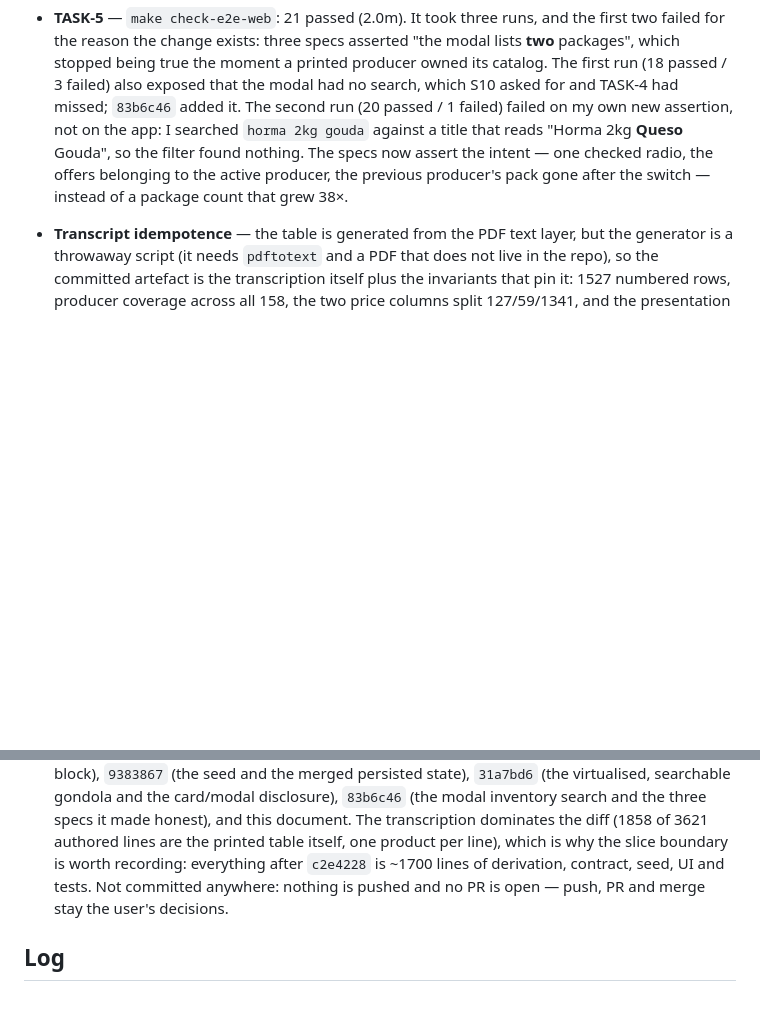
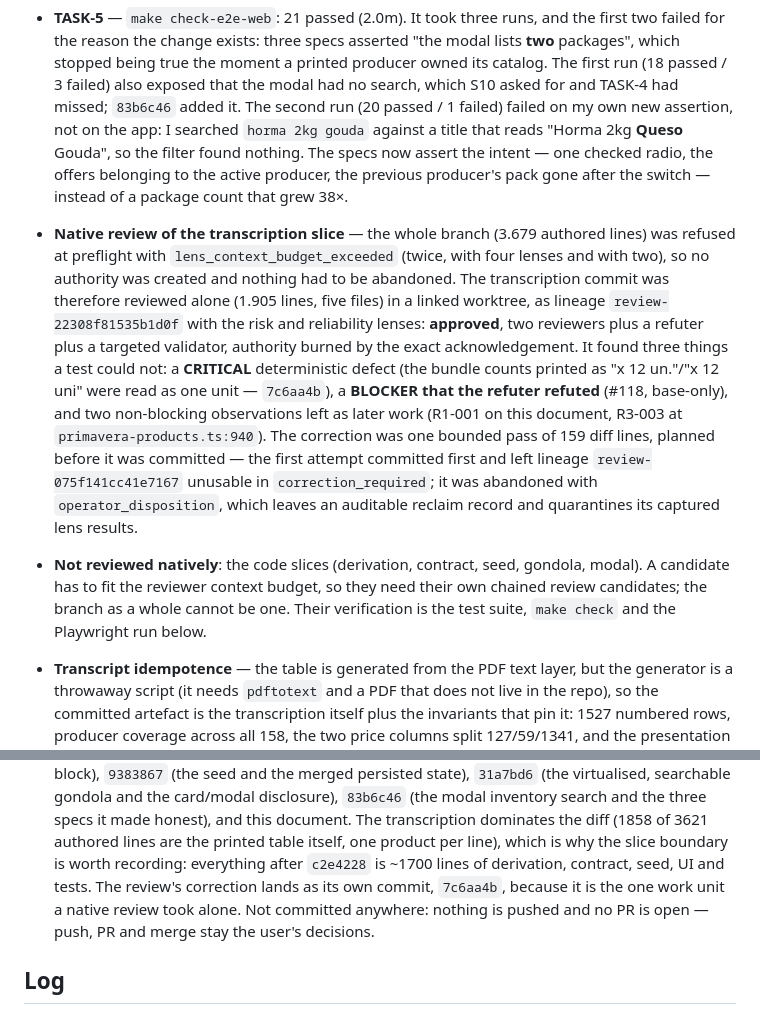
Before and after one commit to masch/myself, a Markdown page: odd/tasks/primavera-2026-product-catalog.md, 2 parts joined by grey strips. GitHub-like rendering; blank space fills up the shorter version.

Commit message:
docs(barter): record the native review and what it did not cover
The whole-branch candidate is larger than the reviewer context budget, so the
transcription commit was reviewed alone and approved (two lenses, refuter and
targeted validator, authority burned). It found a CRITICAL deterministic defect
the tests could not see, and one lineage was abandoned after a correction was
committed before its plan.

Says plainly, in the same document, which slices still have no native review:
the derivation, contract, seed and UI need their own chained candidates.

```diff
--- a/odd/tasks/primavera-2026-product-catalog.md
+++ b/odd/tasks/primavera-2026-product-catalog.md
@@ -110,6 +110,24 @@ trading equal value instead of equal packaging.
   "Horma 2kg **Queso** Gouda", so the filter found nothing. The specs now assert the intent —
   one checked radio, the offers belonging to the active producer, the previous producer's pack
   gone after the switch — instead of a package count that grew 38×.
+- **Native review of the transcription slice** — the whole branch (3.679 authored lines) was
+  refused at preflight with `lens_context_budget_exceeded` (twice, with four lenses and with two),
+  so no authority was created and nothing had to be abandoned. The transcription commit was
+  therefore reviewed alone (1.905 lines, five files) in a linked worktree, as lineage
+  `review-22308f81535b1d0f` with the risk and reliability lenses: **approved**, two reviewers plus
+  a refuter plus a targeted validator, authority burned by the exact acknowledgement.
+  It found three things a test could not: a **CRITICAL** deterministic defect (the bundle counts
+  printed as "x 12 un."/"x 12 uni" were read as one unit — `7c6aa4b`), a **BLOCKER that the
+  refuter refuted** (#118, base-only), and two non-blocking observations left as later work
+  (R1-001 on this document, R3-003 at `primavera-products.ts:940`). The correction was one
+  bounded pass of 159 diff lines, planned before it was committed — the first attempt committed
+  first and left lineage `review-075f141cc41e7167` unusable in `correction_required`; it was
+  abandoned with `operator_disposition`, which leaves an auditable reclaim record and quarantines
+  its captured lens results.
+- **Not reviewed natively**: the code slices (derivation, contract, seed, gondola, modal). A
+  candidate has to fit the reviewer context budget, so they need their own chained review
+  candidates; the branch as a whole cannot be one. Their verification is the test suite,
+  `make check` and the Playwright run below.
 - **Transcript idempotence** — the table is generated from the PDF text layer, but the generator
   is a throwaway script (it needs `pdftotext` and a PDF that does not live in the repo), so the
   committed artefact is the transcription itself plus the invariants that pin it: 1527 numbered
@@ -130,7 +148,8 @@ trading equal value instead of equal packaging.
   search and the three specs it made honest), and this document. The transcription dominates the
   diff (1858 of 3621 authored lines are the printed table itself, one product per line), which is
   why the slice boundary is worth recording: everything after `c2e4228` is ~1700 lines of
-  derivation, contract, seed, UI and tests. Not committed anywhere: nothing is pushed and no PR
+  derivation, contract, seed, UI and tests. The review's correction lands as its own commit,
+  `7c6aa4b`, because it is the one work unit a native review took alone. Not committed anywhere: nothing is pushed and no PR
   is open — push, PR and merge stay the user's decisions.
 
 ## Log
```
